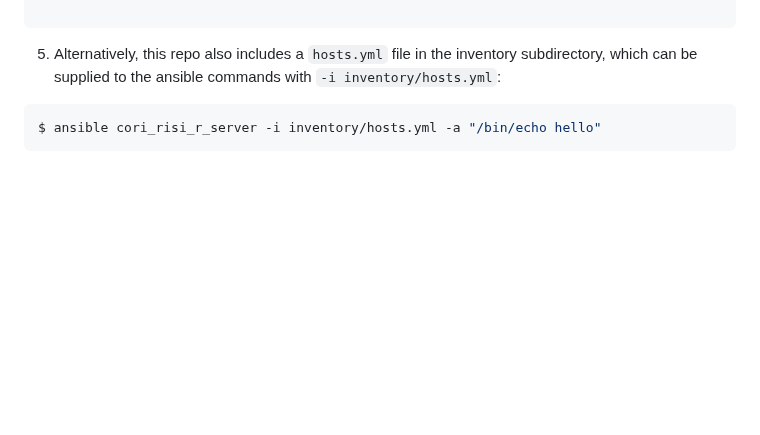
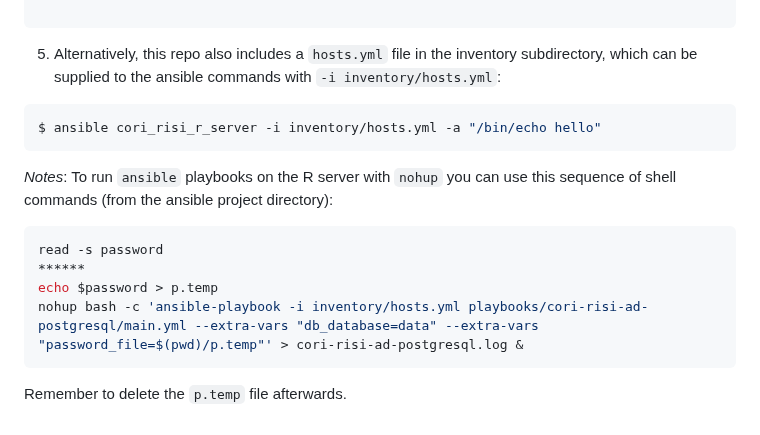
Before and after one commit to ruralinnovation/wiki, a Markdown page: Ansible.md, the part around the change. Drawn GitHub-style; blank space fills up the shorter version.

Commit message:
udpate ansible

````diff
--- a/Ansible.md
+++ b/Ansible.md
@@ -69,3 +69,13 @@ $ ansible cori_risi_r_server -i inventory/hosts.yml -a "/bin/echo hello"
 
 https://stackoverflow.com/questions/22483555/postgresql-give-all-permissions-to-a-user-on-a-postgresql-database
 -->
+
+_Notes_:
+To run `ansible` playbooks on the R server with `nohup` you can use this sequence of shell commands (from the ansible project directory):
+```bash
+read -s password
+******
+echo $password > p.temp
+nohup bash -c 'ansible-playbook -i inventory/hosts.yml playbooks/cori-risi-ad-postgresql/main.yml --extra-vars "db_database=data" --extra-vars "password_file=$(pwd)/p.temp"' > cori-risi-ad-postgresql.log &
+```
+Remember to delete the `p.temp` file afterwards.
````
